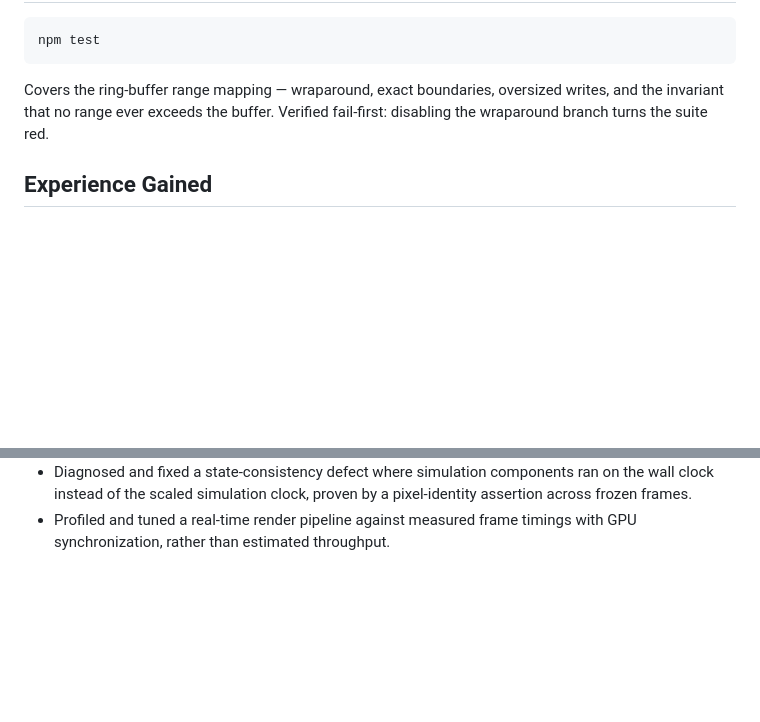
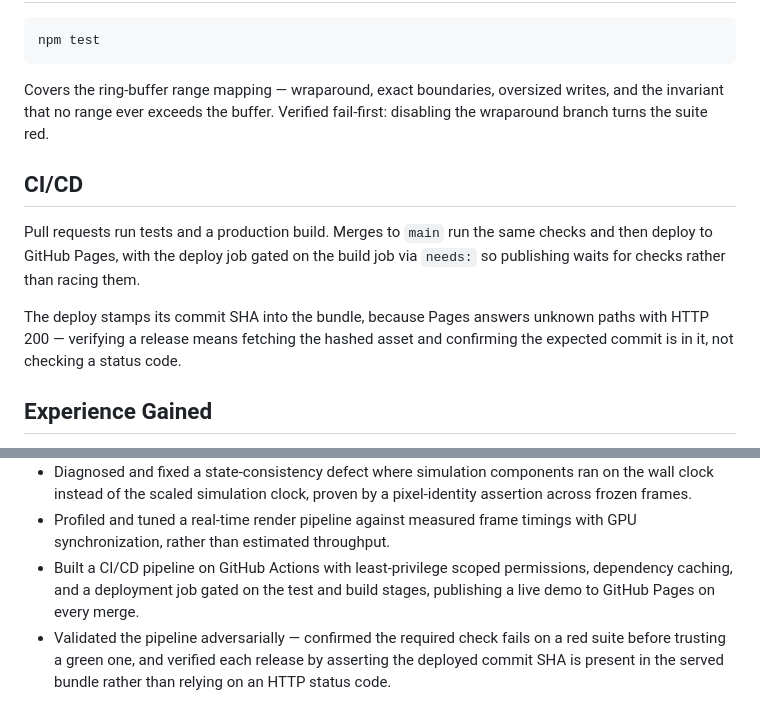
Before and after one commit to Ali0600/neon-runner, a Markdown page: README.md, 2 parts joined by grey strips. Rendered like a GitHub page; blank space fills up the shorter version.

Commit message:
Document CI/CD pipeline and live demo

```diff
--- a/README.md
+++ b/README.md
@@ -67,6 +69,16 @@ Covers the ring-buffer range mapping — wraparound, exact boundaries, oversized
 writes, and the invariant that no range ever exceeds the buffer. Verified
 fail-first: disabling the wraparound branch turns the suite red.
 
+## CI/CD
+
+Pull requests run tests and a production build. Merges to `main` run the same
+checks and then deploy to GitHub Pages, with the deploy job gated on the build
+job via `needs:` so publishing waits for checks rather than racing them.
+
+The deploy stamps its commit SHA into the bundle, because Pages answers unknown
+paths with HTTP 200 — verifying a release means fetching the hashed asset and
+confirming the expected commit is in it, not checking a status code.
+
 ## Experience Gained
 
 - Designed and implemented a GPU-accelerated particle engine rendering 65k
@@ -86,3 +98,10 @@ fail-first: disabling the wraparound branch turns the suite red.
   pixel-identity assertion across frozen frames.
 - Profiled and tuned a real-time render pipeline against measured frame timings
   with GPU synchronization, rather than estimated throughput.
+- Built a CI/CD pipeline on GitHub Actions with least-privilege scoped
+  permissions, dependency caching, and a deployment job gated on the test and
+  build stages, publishing a live demo to GitHub Pages on every merge.
+- Validated the pipeline adversarially — confirmed the required check fails on a
+  red suite before trusting a green one, and verified each release by asserting
+  the deployed commit SHA is present in the served bundle rather than relying on
+  an HTTP status code.
```
Also changed, not shown: other parts of README.md (+2 -0 lines), docs/DECISIONS.md (+31 -0 lines).
